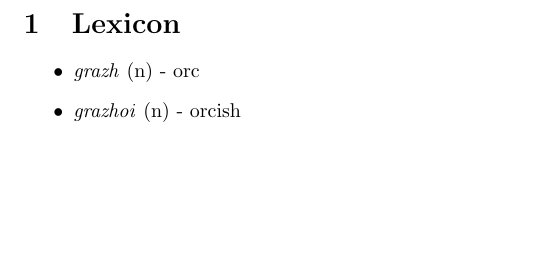
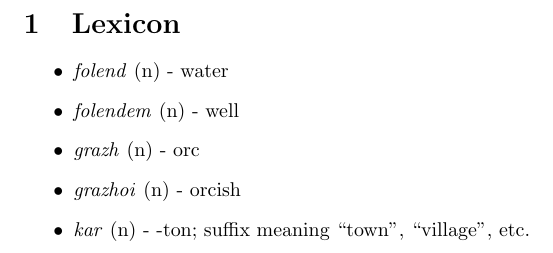
Before and after one commit to benweedon/grazhoi, a LaTeX document (lexicon.tex): part of the page, cut so that both start at the same text, the shorter picture padded with empty space. Compiled offline with pdfLaTeX.

Commit message:
Add vocab for "water", "well", and "-ton"

```diff
--- a/lexicon.tex
+++ b/lexicon.tex
@@ -5,7 +5,10 @@
 \begin{document}
 \section{Lexicon}
 \begin{itemize}
+    \lexitem{folend}{n}{water}
+    \lexitem{folendem}{n}{well}
     \lexitem{grazh}{n}{orc}
     \lexitem{grazhoi}{n}{orcish}
+    \lexitem{kar}{n}{-ton; suffix meaning ``town'', ``village'', etc.}
 \end{itemize}
 \end{document}
```
